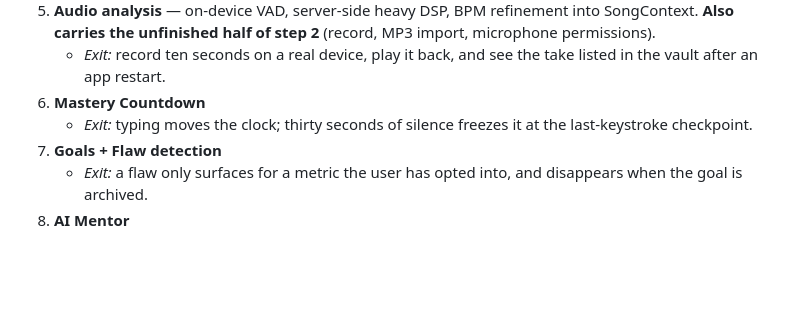
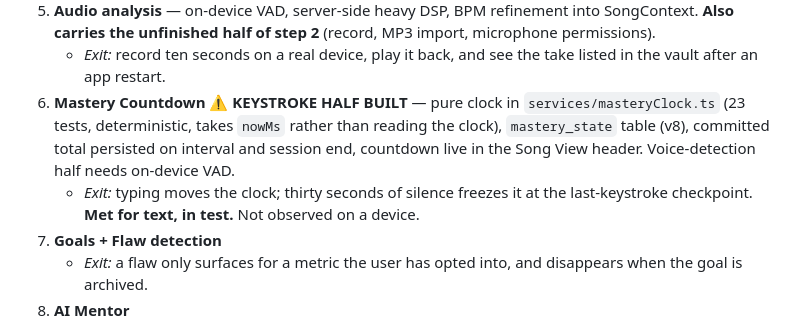
Before and after one commit to kayo5000/Prosodic, a Markdown page: CLAUDE.md, the part around the change. Rendered like a GitHub page; blank space fills up the shorter version.

Commit message:
docs: mark step 6 keystroke half built, audio half outstanding

```diff
--- a/CLAUDE.md
+++ b/CLAUDE.md
@@ -212,9 +212,14 @@ database" is.
    step 2** (record, MP3 import, microphone permissions).
    - *Exit:* record ten seconds on a real device, play it back, and see
      the take listed in the vault after an app restart.
-6. **Mastery Countdown**
+6. **Mastery Countdown** ⚠️ **KEYSTROKE HALF BUILT** — pure clock in
+   `services/masteryClock.ts` (23 tests, deterministic, takes `nowMs`
+   rather than reading the clock), `mastery_state` table (v8), committed
+   total persisted on interval and session end, countdown live in the
+   Song View header. Voice-detection half needs on-device VAD.
    - *Exit:* typing moves the clock; thirty seconds of silence freezes it
-     at the last-keystroke checkpoint.
+     at the last-keystroke checkpoint. **Met for text, in test.** Not
+     observed on a device.
 7. **Goals + Flaw detection**
    - *Exit:* a flaw only surfaces for a metric the user has opted into,
      and disappears when the goal is archived.
```
